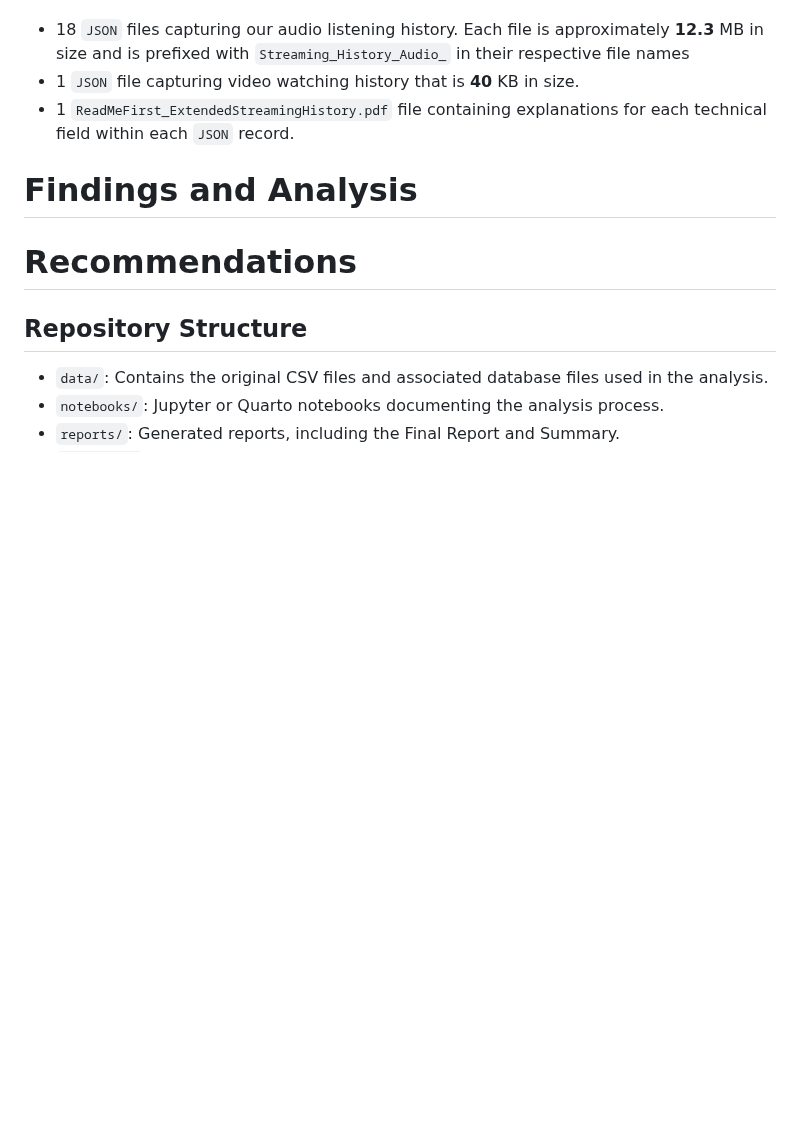
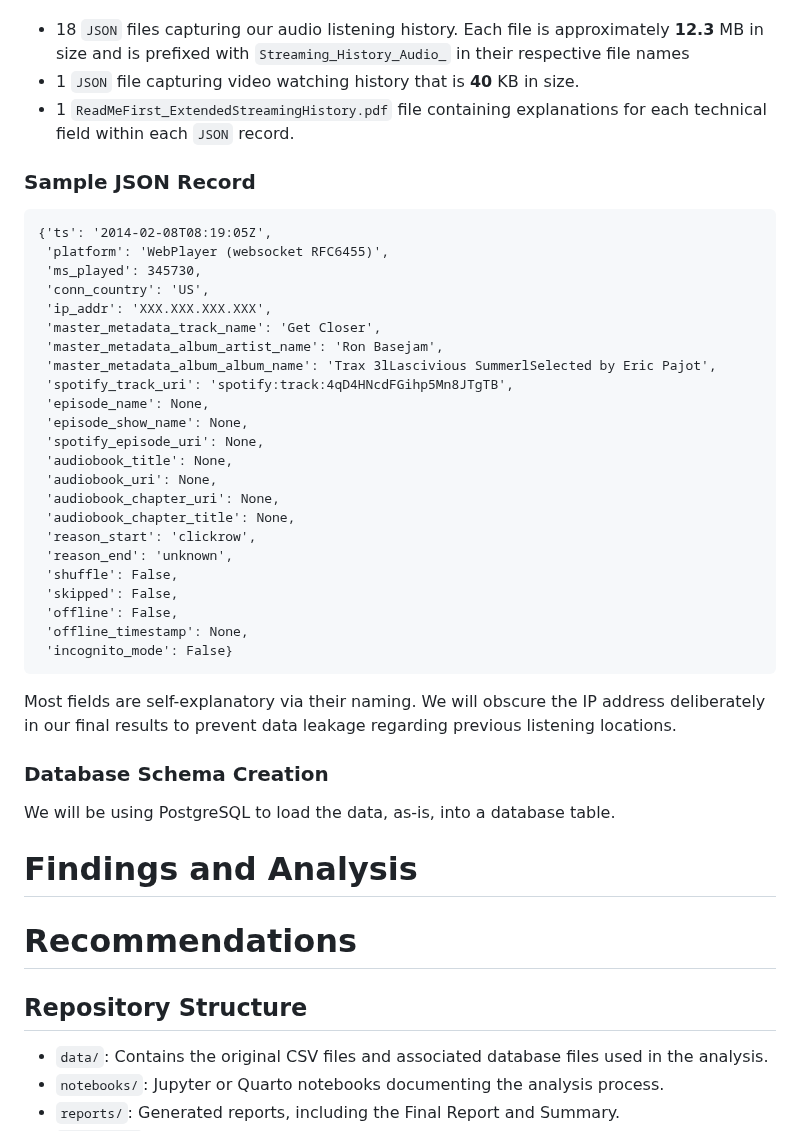
Before and after one commit to terryjbates/Spotify_Streaming_Data_Analysis, a Markdown page: README.md, the part around the change. Rendered like a GitHub page; blank space fills up the shorter version.

Commit message:
Added sample JSON record in README.md

````diff
--- a/README.md
+++ b/README.md
@@ -22,6 +22,39 @@ After using the download link provided in our Spotify email, we received a **16.
 * 18 `JSON` files capturing our audio listening history. Each file is approximately **12.3** MB in size and is prefixed with `Streaming_History_Audio_` in their respective file names
 * 1 `JSON` file capturing video watching history that is **40** KB in size.
 * 1 `ReadMeFirst_ExtendedStreamingHistory.pdf` file containing explanations for each technical field within each `JSON` record.
+
+### Sample JSON Record
+```
+{'ts': '2014-02-08T08:19:05Z',
+ 'platform': 'WebPlayer (websocket RFC6455)',
+ 'ms_played': 345730,
+ 'conn_country': 'US',
+ 'ip_addr': 'XXX.XXX.XXX.XXX',
+ 'master_metadata_track_name': 'Get Closer',
+ 'master_metadata_album_artist_name': 'Ron Basejam',
+ 'master_metadata_album_album_name': 'Trax 3lLascivious SummerlSelected by Eric Pajot',
+ 'spotify_track_uri': 'spotify:track:4qD4HNcdFGihp5Mn8JTgTB',
+ 'episode_name': None,
+ 'episode_show_name': None,
+ 'spotify_episode_uri': None,
+ 'audiobook_title': None,
+ 'audiobook_uri': None,
+ 'audiobook_chapter_uri': None,
+ 'audiobook_chapter_title': None,
+ 'reason_start': 'clickrow',
+ 'reason_end': 'unknown',
+ 'shuffle': False,
+ 'skipped': False,
+ 'offline': False,
+ 'offline_timestamp': None,
+ 'incognito_mode': False}
+```
+
+Most fields are self-explanatory via their naming. We will obscure the IP address deliberately in our final results to prevent data leakage regarding previous listening locations.
+
+### Database Schema Creation
+
+We will be using PostgreSQL to load the data, as-is, into a database table.
 
 # Findings and Analysis
 
````
